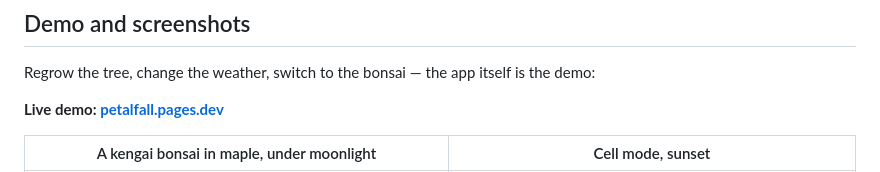
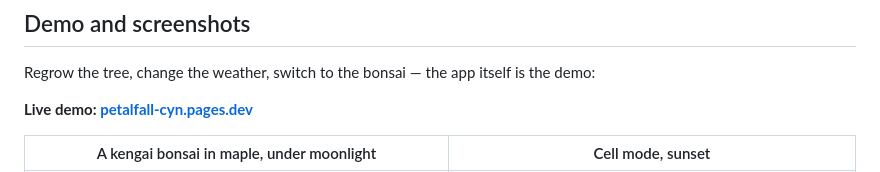
Before and after one commit to Sadat-Rakib/petalfall, a Markdown page: README.md, the part around the change. Drawn GitHub-style.

Commit message:
Point the README demo link at the deployed Pages URL

```diff
--- a/README.md
+++ b/README.md
@@ -65,7 +65,7 @@ you stop noticing after five seconds. I wanted a background that is *alive* but
 
 Regrow the tree, change the weather, switch to the bonsai — the app itself is the demo:
 
-**Live demo: [petalfall.pages.dev](https://petalfall.pages.dev)**
+**Live demo: [petalfall-cyn.pages.dev](https://petalfall-cyn.pages.dev)**
 
 | A kengai bonsai in maple, under moonlight | Cell mode, sunset |
 | --- | --- |
```
